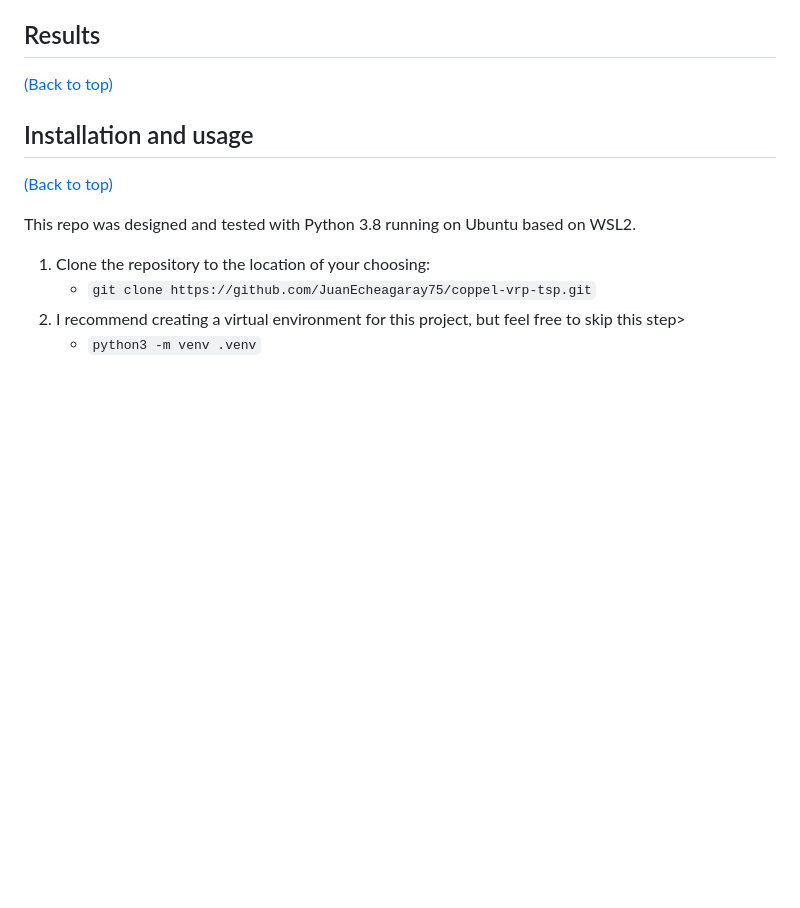
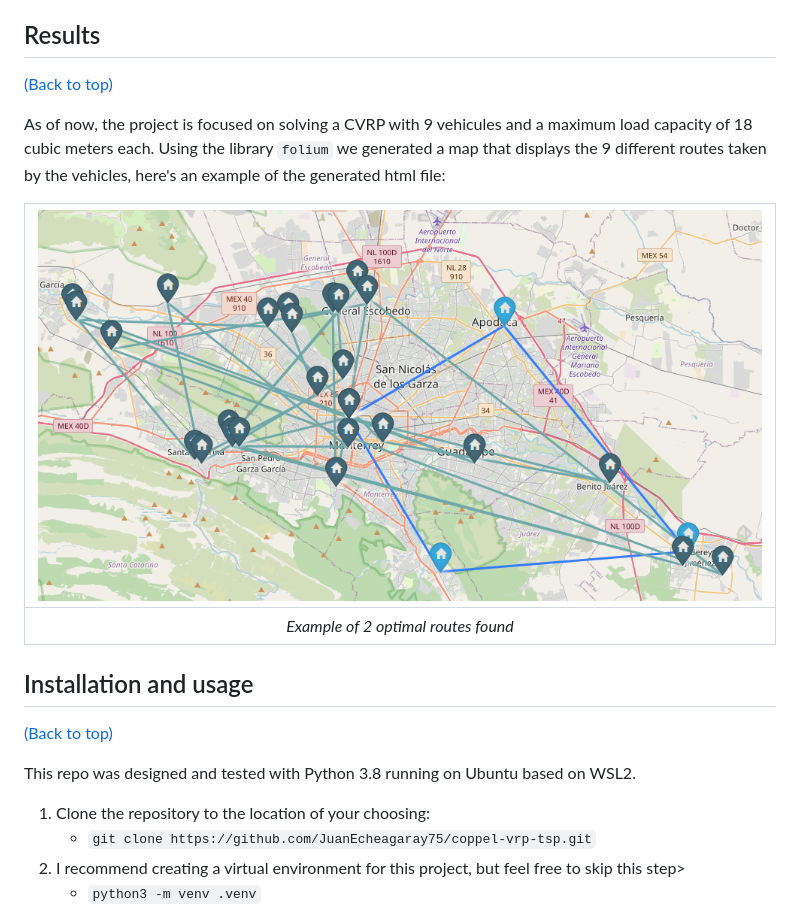
Before and after one commit to JuanEcheagaray75/capacitated-vrp, a Markdown page: README.md, the part around the change. GitHub-like rendering; pictures changed too: example-solved-vrp.png (added); blank space fills up the shorter version.

Commit message:
added route examples

```diff
--- a/README.md
+++ b/README.md
@@ -70,6 +70,12 @@ Now, to actually solve the CVRP, we followed the guide provided by Google [here]
 
 [(Back to top)](#table-of-contents)
 
+As of now, the project is focused on solving a CVRP with 9 vehicules and a maximum load capacity of 18 cubic meters each. Using the library `folium` we generated a map that displays the 9 different routes taken by the vehicles, here's an example of the generated html file:
+
+| <img src='example-solved-vrp.png' width='800'> |
+|:--:|
+| *Example of 2 optimal routes found* |
+
 ## Installation and usage
 
 [(Back to top)](#table-of-contents)
```
